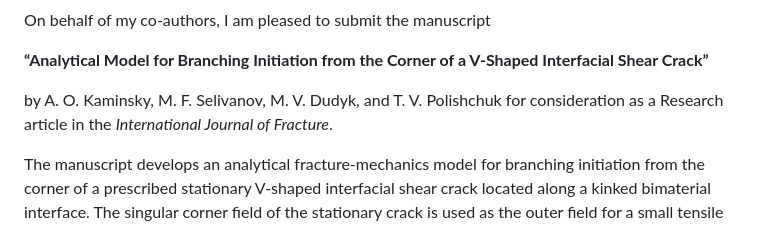
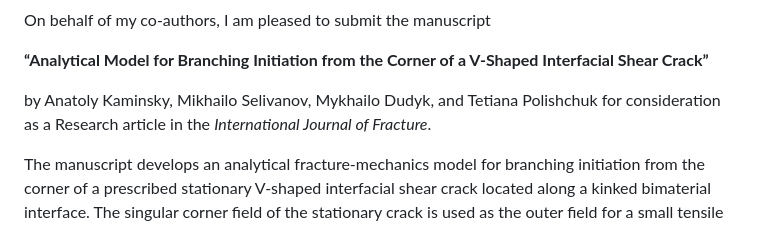
Before and after one commit to mfs9697/Dudyk, a Markdown page: submission/ijf/cover_letter.md, the part around the change. Rendered like a GitHub page.

Commit message:
Use full author names in IJF cover letter

```diff
--- a/submission/ijf/cover_letter.md
+++ b/submission/ijf/cover_letter.md
@@ -12,7 +12,7 @@ On behalf of my co-authors, I am pleased to submit the manuscript
 
 **“Analytical Model for Branching Initiation from the Corner of a V-Shaped Interfacial Shear Crack”**
 
-by A. O. Kaminsky, M. F. Selivanov, M. V. Dudyk, and T. V. Polishchuk for consideration as a Research article in the *International Journal of Fracture*.
+by Anatoly Kaminsky, Mikhailo Selivanov, Mykhailo Dudyk, and Tetiana Polishchuk for consideration as a Research article in the *International Journal of Fracture*.
 
 The manuscript develops an analytical fracture-mechanics model for branching initiation from the corner of a prescribed stationary V-shaped interfacial shear crack located along a kinked bimaterial interface. The singular corner field of the stationary crack is used as the outer field for a small tensile process zone in one of the adjoining elastic materials. By combining Mellin transformation, asymptotic matching, Wiener–Hopf factorization, and stress regularity at the process-zone tip, we obtain closed-form relations for the equilibrium zone length, opening, work of separation, and a zone-related energy parameter. The analysis also establishes the physically admissible material/loading branches, quantifies the effects of interface angle and elastic contrast, and distinguishes corner branching from competing interfacial propagation at the crack-branch tips.
 
```
